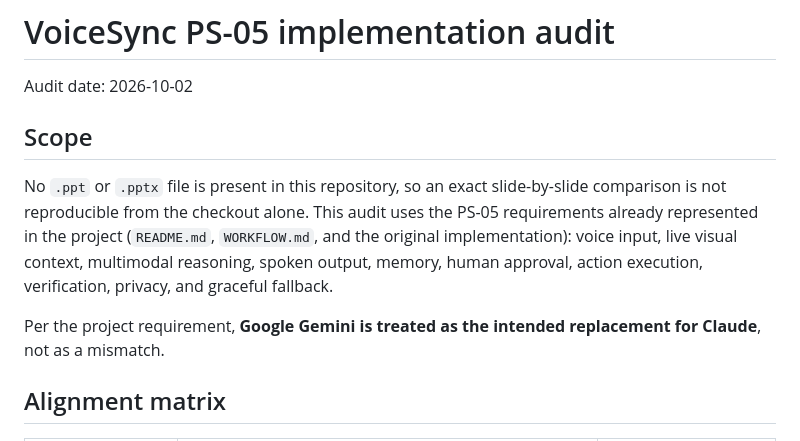
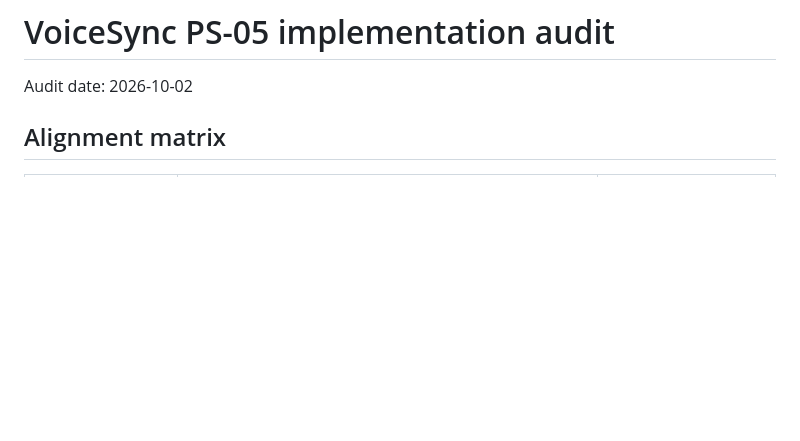
Before and after one commit to kamal05gits/voice_sync_agent, a Markdown page: AUDIT.md, the part around the change. GitHub-like rendering; blank space fills up the shorter version.

```diff
--- a/AUDIT.md
+++ b/AUDIT.md
@@ -2,11 +2,6 @@
 
 Audit date: 2026-10-02
 
-## Scope
-
-No `.ppt` or `.pptx` file is present in this repository, so an exact slide-by-slide comparison is not reproducible from the checkout alone. This audit uses the PS-05 requirements already represented in the project (`README.md`, `WORKFLOW.md`, and the original implementation): voice input, live visual context, multimodal reasoning, spoken output, memory, human approval, action execution, verification, privacy, and graceful fallback.
-
-Per the project requirement, **Google Gemini is treated as the intended replacement for Claude**, not as a mismatch.
 
 ## Alignment matrix
 
```
